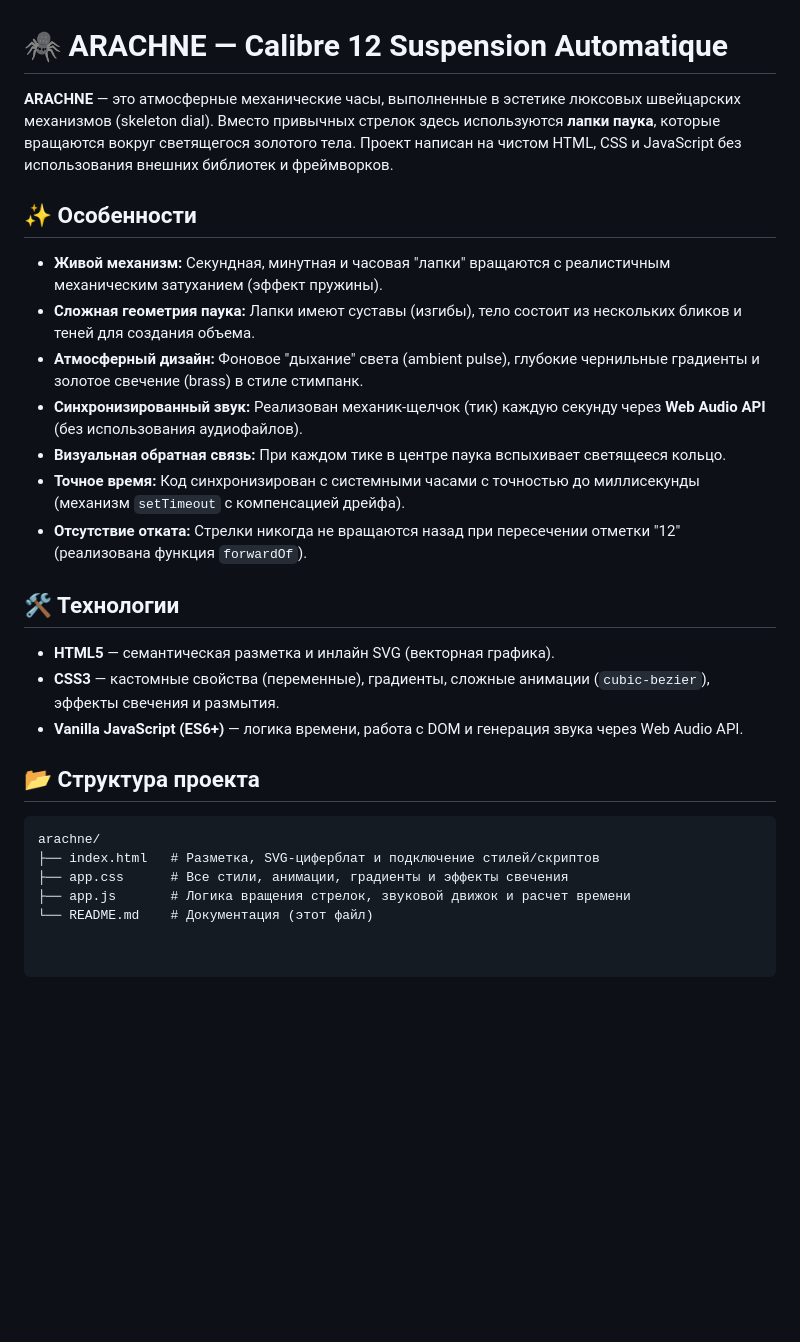
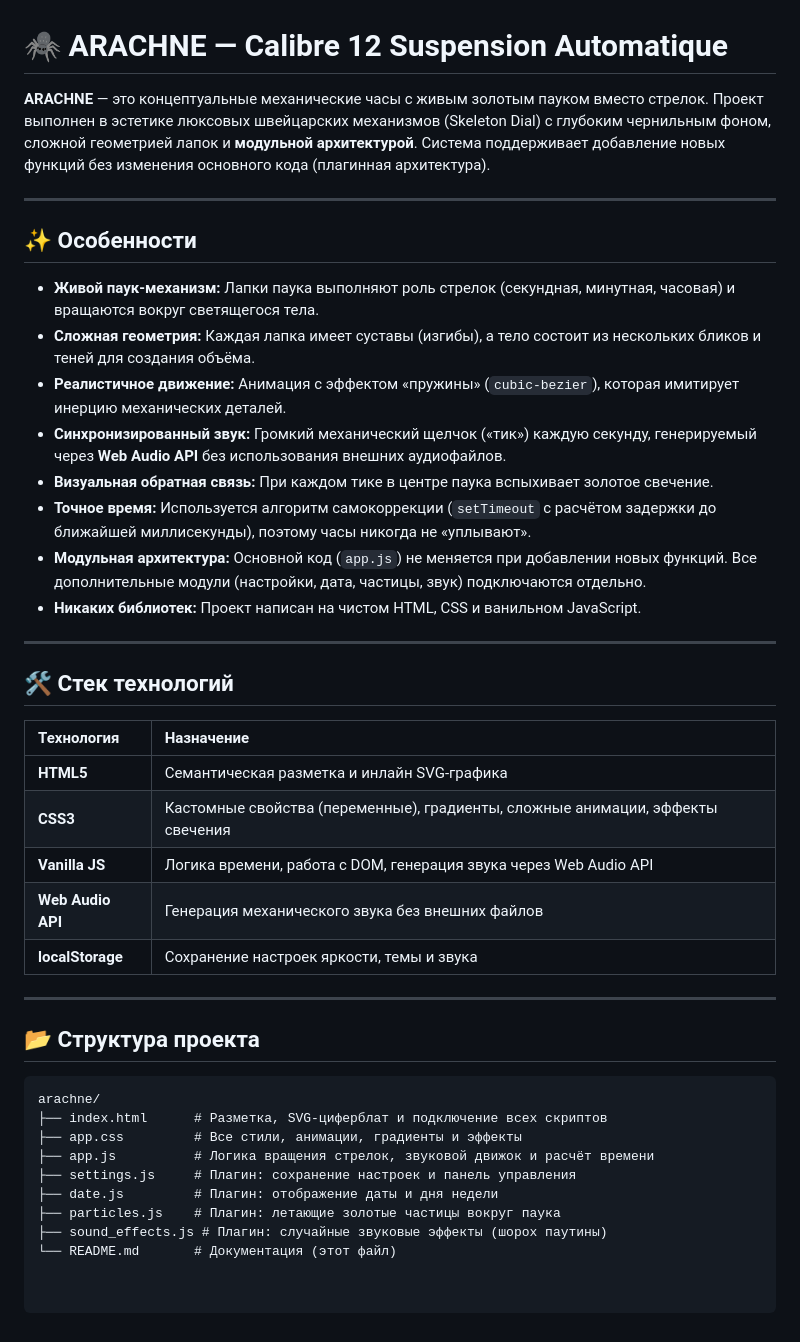
Before and after one commit to The-Ray588/arachne_project, a Markdown page: README.md, the part around the change. GitHub-like rendering; blank space fills up the shorter version.

Commit message:
Revise README with enhanced project details
Updated project description and features in README.

````diff
--- a/README.md
+++ b/README.md
@@ -1,28 +1,43 @@
 # 🕷️ ARACHNE — Calibre 12 Suspension Automatique
 
-**ARACHNE** — это атмосферные механические часы, выполненные в эстетике люксовых швейцарских механизмов (skeleton dial). Вместо привычных стрелок здесь используются **лапки паука**, которые вращаются вокруг светящегося золотого тела. Проект написан на чистом HTML, CSS и JavaScript без использования внешних библиотек и фреймворков.
+**ARACHNE** — это концептуальные механические часы с живым золотым пауком вместо стрелок. Проект выполнен в эстетике люксовых швейцарских механизмов (Skeleton Dial) с глубоким чернильным фоном, сложной геометрией лапок и **модульной архитектурой**. Система поддерживает добавление новых функций без изменения основного кода (плагинная архитектура).
+
+---
 
 ## ✨ Особенности
 
-- **Живой механизм:** Секундная, минутная и часовая "лапки" вращаются с реалистичным механическим затуханием (эффект пружины).
-- **Сложная геометрия паука:** Лапки имеют суставы (изгибы), тело состоит из нескольких бликов и теней для создания объема.
-- **Атмосферный дизайн:** Фоновое "дыхание" света (ambient pulse), глубокие чернильные градиенты и золотое свечение (brass) в стиле стимпанк.
-- **Синхронизированный звук:** Реализован механик-щелчок (тик) каждую секунду через **Web Audio API** (без использования аудиофайлов).
-- **Визуальная обратная связь:** При каждом тике в центре паука вспыхивает светящееся кольцо.
-- **Точное время:** Код синхронизирован с системными часами с точностью до миллисекунды (механизм `setTimeout` с компенсацией дрейфа).
-- **Отсутствие отката:** Стрелки никогда не вращаются назад при пересечении отметки "12" (реализована функция `forwardOf`).
+- **Живой паук-механизм:** Лапки паука выполняют роль стрелок (секундная, минутная, часовая) и вращаются вокруг светящегося тела.
+- **Сложная геометрия:** Каждая лапка имеет суставы (изгибы), а тело состоит из нескольких бликов и теней для создания объёма.
+- **Реалистичное движение:** Анимация с эффектом «пружины» (`cubic-bezier`), которая имитирует инерцию механических деталей.
+- **Синхронизированный звук:** Громкий механический щелчок («тик») каждую секунду, генерируемый через **Web Audio API** без использования внешних аудиофайлов.
+- **Визуальная обратная связь:** При каждом тике в центре паука вспыхивает золотое свечение.
+- **Точное время:** Используется алгоритм самокоррекции (`setTimeout` с расчётом задержки до ближайшей миллисекунды), поэтому часы никогда не «уплывают».
+- **Модульная архитектура:** Основной код (`app.js`) не меняется при добавлении новых функций. Все дополнительные модули (настройки, дата, частицы, звук) подключаются отдельно.
+- **Никаких библиотек:** Проект написан на чистом HTML, CSS и ванильном JavaScript.
 
-## 🛠️ Технологии
+---
 
-- **HTML5** — семантическая разметка и инлайн SVG (векторная графика).
-- **CSS3** — кастомные свойства (переменные), градиенты, сложные анимации (`cubic-bezier`), эффекты свечения и размытия.
-- **Vanilla JavaScript (ES6+)** — логика времени, работа с DOM и генерация звука через Web Audio API.
+## 🛠️ Стек технологий
+
+| Технология | Назначение |
+| :--- | :--- |
+| **HTML5** | Семантическая разметка и инлайн SVG-графика |
+| **CSS3** | Кастомные свойства (переменные), градиенты, сложные анимации, эффекты свечения |
+| **Vanilla JS** | Логика времени, работа с DOM, генерация звука через Web Audio API |
+| **Web Audio API** | Генерация механического звука без внешних файлов |
+| **localStorage** | Сохранение настроек яркости, темы и звука |
+
+---
 
 ## 📂 Структура проекта
 
 ```text
 arachne/
-├── index.html   # Разметка, SVG-циферблат и подключение стилей/скриптов
-├── app.css      # Все стили, анимации, градиенты и эффекты свечения
-├── app.js       # Логика вращения стрелок, звуковой движок и расчет времени
-└── README.md    # Документация (этот файл)
+├── index.html      # Разметка, SVG-циферблат и подключение всех скриптов
+├── app.css         # Все стили, анимации, градиенты и эффекты
+├── app.js          # Логика вращения стрелок, звуковой движок и расчёт времени
+├── settings.js     # Плагин: сохранение настроек и панель управления
+├── date.js         # Плагин: отображение даты и дня недели
+├── particles.js    # Плагин: летающие золотые частицы вокруг паука
+├── sound_effects.js # Плагин: случайные звуковые эффекты (шорох паутины)
+└── README.md       # Документация (этот файл)
````
